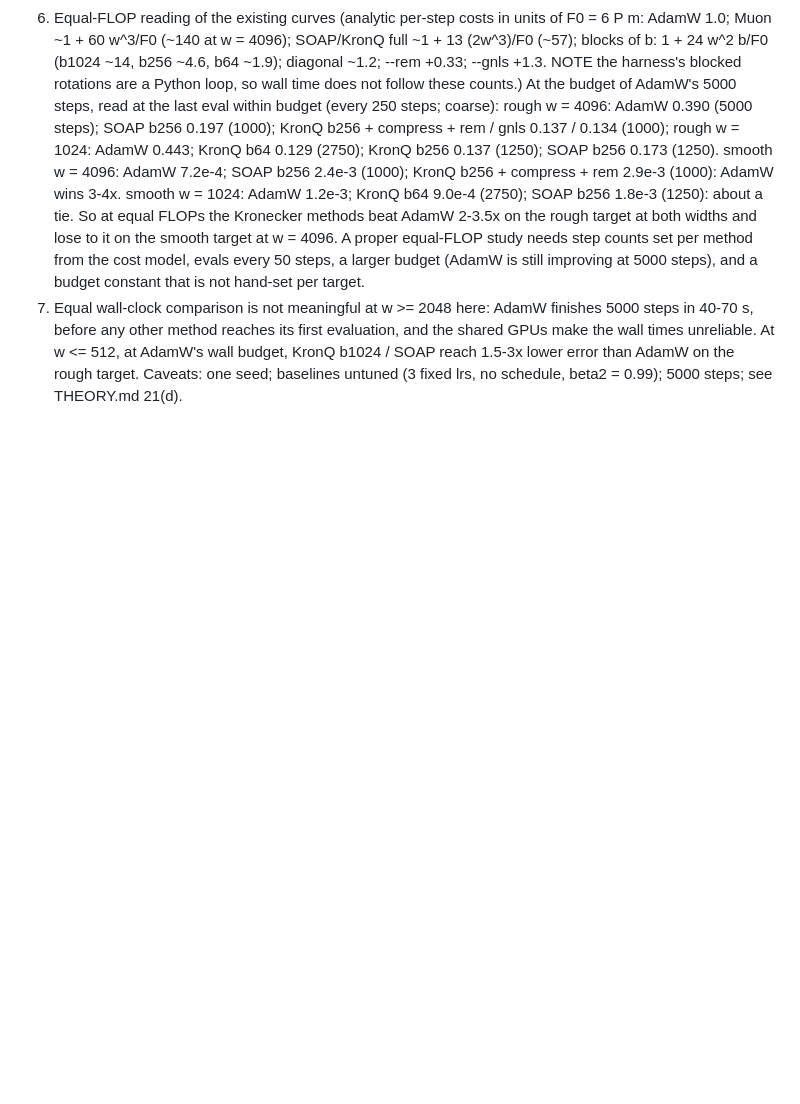
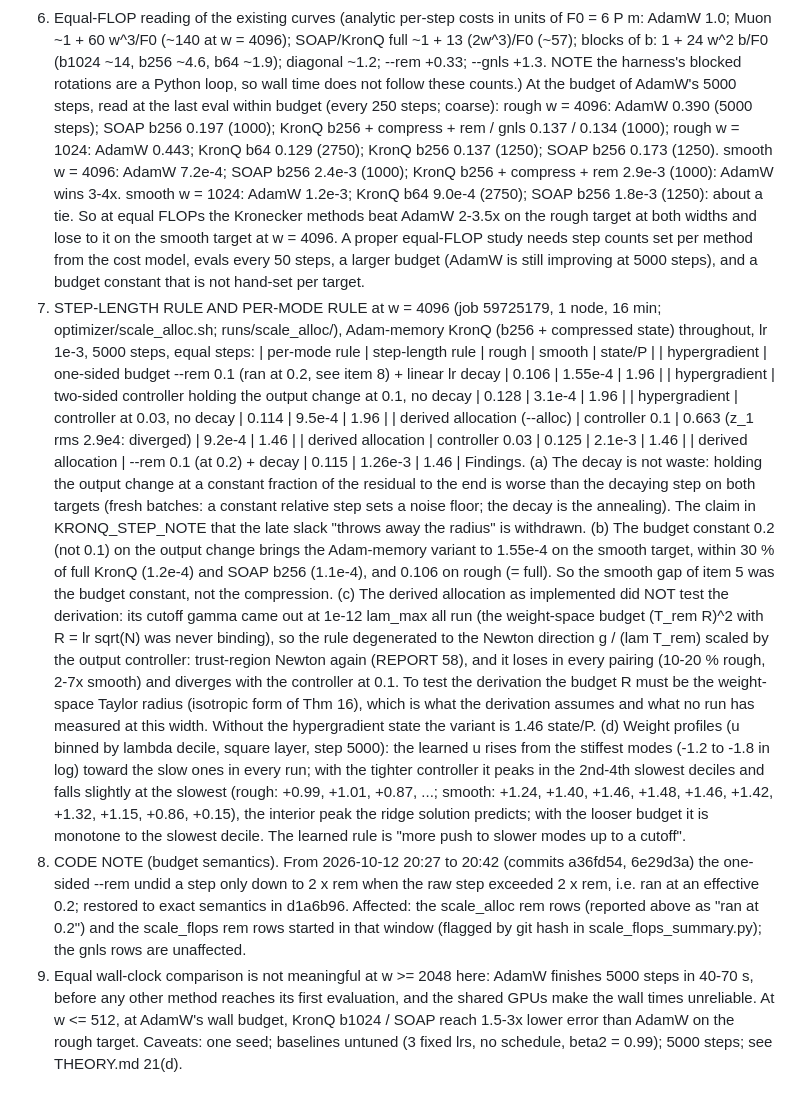
Before and after one commit to cainsliewastaken/Pushforward_hardness, a Markdown page: paper/notes/REPORT.md, the part around the change. GitHub-like rendering; blank space fills up the shorter version.

Commit message:
Allocation comparison results (REPORT 61 items 7-8, step note): decay beats the constant controller; budget 0.2 closes the smooth gap at Adam memory; the derived allocation as run was Newton/T_rem (budget not binding) and loses
Co-Authored-By: Claude Fable 5.1 <noreply@anthropic.com>

```diff
--- a/paper/notes/REPORT.md
+++ b/paper/notes/REPORT.md
@@ -1278,7 +1278,37 @@ Findings.
    So at equal FLOPs the Kronecker methods beat AdamW 2-3.5x on the rough target at both widths and lose to it on the smooth
    target at w = 4096. A proper equal-FLOP study needs step counts set per method from the cost model, evals every 50
    steps, a larger budget (AdamW is still improving at 5000 steps), and a budget constant that is not hand-set per target.
-7. Equal wall-clock comparison is not meaningful at w >= 2048 here: AdamW finishes 5000 steps in 40-70 s, before any
+7. STEP-LENGTH RULE AND PER-MODE RULE at w = 4096 (job 59725179, 1 node, 16 min; optimizer/scale_alloc.sh; runs/scale_alloc/),
+   Adam-memory KronQ (b256 + compressed state) throughout, lr 1e-3, 5000 steps, equal steps:
+   | per-mode rule | step-length rule | rough | smooth | state/P |
+   | hypergradient | one-sided budget --rem 0.1 (ran at 0.2, see item 8) + linear lr decay | 0.106 | 1.55e-4 | 1.96 |
+   | hypergradient | two-sided controller holding the output change at 0.1, no decay | 0.128 | 3.1e-4 | 1.96 |
+   | hypergradient | controller at 0.03, no decay | 0.114 | 9.5e-4 | 1.96 |
+   | derived allocation (--alloc) | controller 0.1 | 0.663 (z_1 rms 2.9e4: diverged) | 9.2e-4 | 1.46 |
+   | derived allocation | controller 0.03 | 0.125 | 2.1e-3 | 1.46 |
+   | derived allocation | --rem 0.1 (at 0.2) + decay | 0.115 | 1.26e-3 | 1.46 |
+   Findings. (a) The decay is not waste: holding the output change at a constant fraction of the residual to the end is
+   worse than the decaying step on both targets (fresh batches: a constant relative step sets a noise floor; the decay
+   is the annealing). The claim in KRONQ_STEP_NOTE that the late slack "throws away the radius" is withdrawn.
+   (b) The budget constant 0.2 (not 0.1) on the output change brings the Adam-memory variant to 1.55e-4 on the smooth target,
+   within 30 % of full KronQ (1.2e-4) and SOAP b256 (1.1e-4), and 0.106 on rough (= full). So the smooth gap of item 5 was
+   the budget constant, not the compression.
+   (c) The derived allocation as implemented did NOT test the derivation: its cutoff gamma came out at 1e-12 lam_max all
+   run (the weight-space budget (T_rem R)^2 with R = lr sqrt(N) was never binding), so the rule degenerated to the Newton
+   direction g / (lam T_rem) scaled by the output controller: trust-region Newton again (REPORT 58), and it loses in every
+   pairing (10-20 % rough, 2-7x smooth) and diverges with the controller at 0.1. To test the derivation the budget R must be
+   the weight-space Taylor radius (isotropic form of Thm 16), which is what the derivation assumes and what no run has
+   measured at this width. Without the hypergradient state the variant is 1.46 state/P.
+   (d) Weight profiles (u binned by lambda decile, square layer, step 5000): the learned u rises from the stiffest modes
+   (-1.2 to -1.8 in log) toward the slow ones in every run; with the tighter controller it peaks in the 2nd-4th slowest
+   deciles and falls slightly at the slowest (rough: +0.99, +1.01, +0.87, ...; smooth: +1.24, +1.40, +1.46, +1.48, +1.46,
+   +1.42, +1.32, +1.15, +0.86, +0.15), the interior peak the ridge solution predicts; with the looser budget it is monotone
+   to the slowest decile. The learned rule is "more push to slower modes up to a cutoff".
+8. CODE NOTE (budget semantics). From 2026-10-12 20:27 to 20:42 (commits a36fd54, 6e29d3a) the one-sided --rem undid a step
+   only down to 2 x rem when the raw step exceeded 2 x rem, i.e. ran at an effective 0.2; restored to exact semantics in
+   d1a6b96. Affected: the scale_alloc rem rows (reported above as "ran at 0.2") and the scale_flops rem rows started in that
+   window (flagged by git hash in scale_flops_summary.py); the gnls rows are unaffected.
+9. Equal wall-clock comparison is not meaningful at w >= 2048 here: AdamW finishes 5000 steps in 40-70 s, before any
    other method reaches its first evaluation, and the shared GPUs make the wall times unreliable. At w <= 512, at AdamW's
    wall budget, KronQ b1024 / SOAP reach 1.5-3x lower error than AdamW on the rough target.
 Caveats: one seed; baselines untuned (3 fixed lrs, no schedule, beta2 = 0.99); 5000 steps; see THEORY.md 21(d).
```
Also changed, not shown: paper/notes/KRONQ_STEP_NOTE.md (+12 -0 lines).
